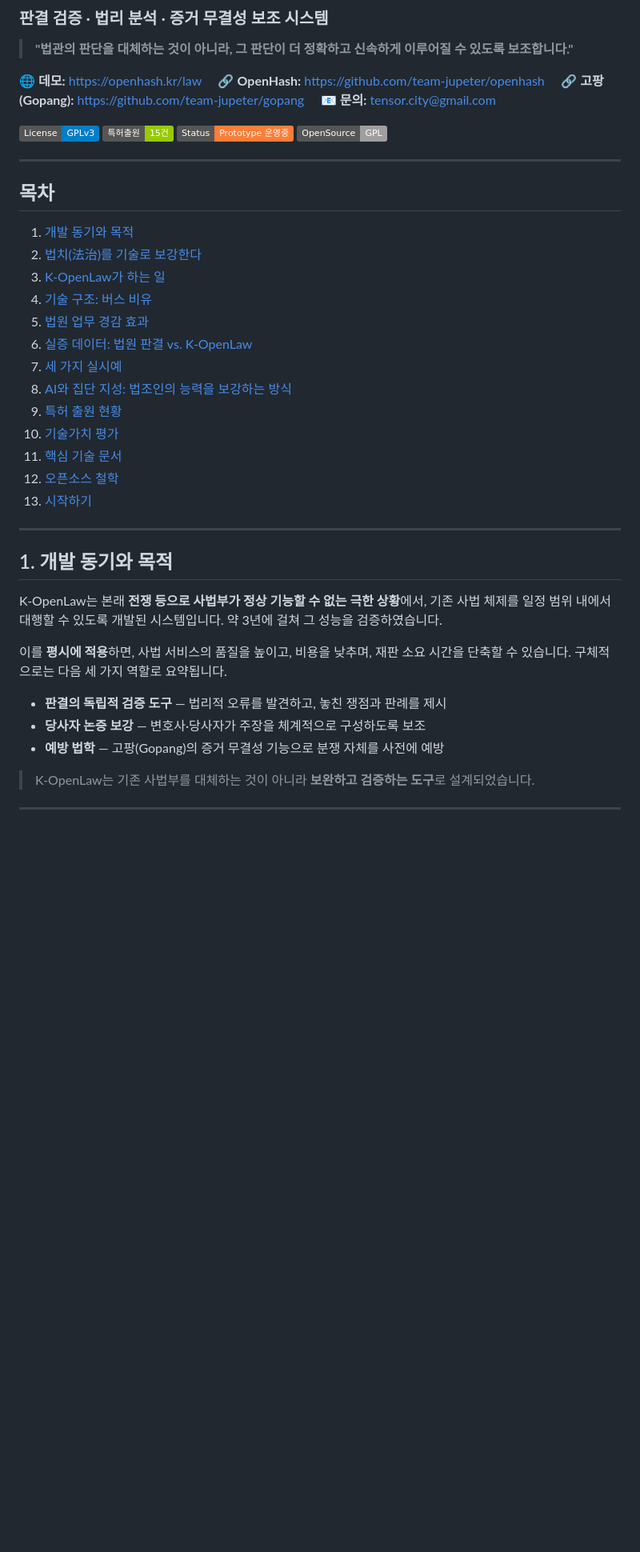
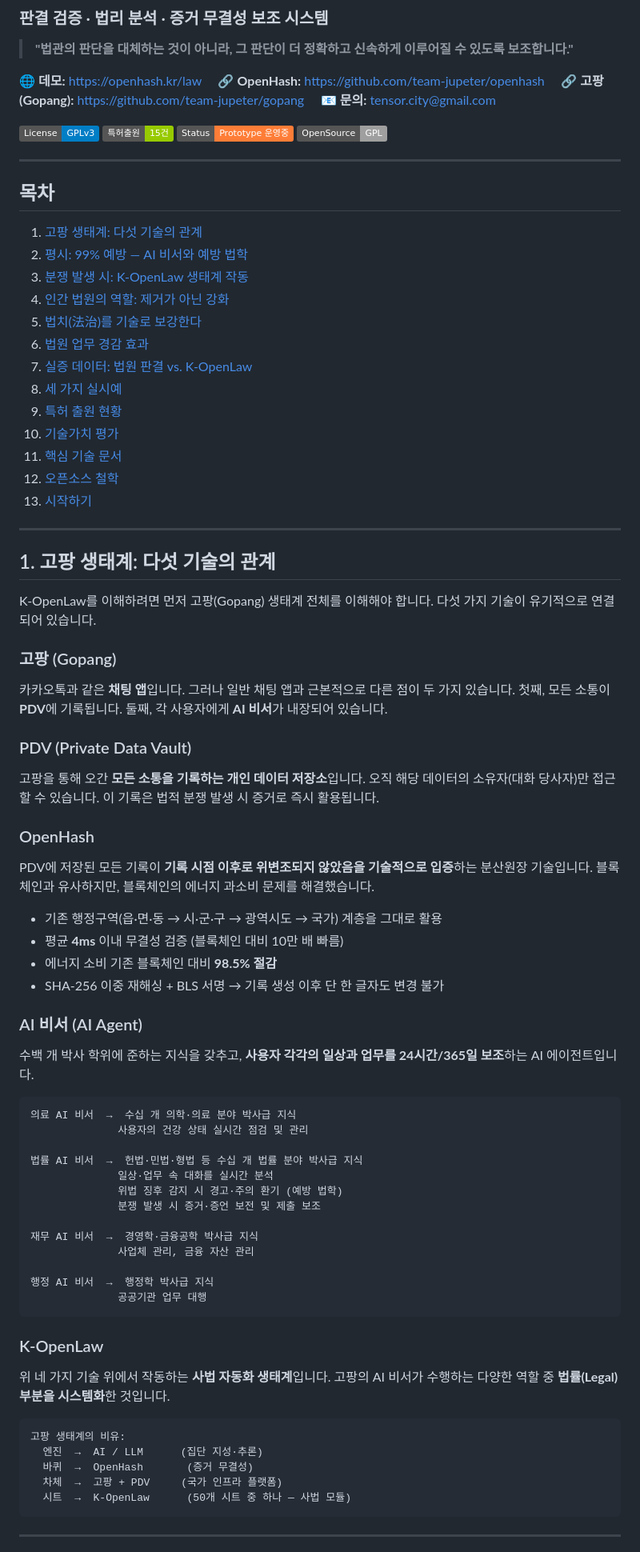
Before and after one commit to team-jupeter/k-openlaw, a Markdown page: README.md, the part around one of its changes. Shown at 80% size. GitHub-like rendering; badges without logos; blank space fills up the shorter version.

Commit message:
Revise README sections and enhance content clarity
Updated the README to reflect changes in section titles, added new content, and improved clarity.

````diff
--- a/README.md
+++ b/README.md
@@ -17,14 +17,14 @@
 
 ## 목차
 
-1. [개발 동기와 목적](#1-개발-동기와-목적)
-2. [법치(法治)를 기술로 보강한다](#2-법치법치를-기술로-보강한다)
-3. [K-OpenLaw가 하는 일](#3-k-openlaw가-하는-일)
-4. [기술 구조: 버스 비유](#4-기술-구조-버스-비유)
-5. [법원 업무 경감 효과](#5-법원-업무-경감-효과)
-6. [실증 데이터: 법원 판결 vs. K-OpenLaw](#6-실증-데이터-법원-판결-vs-k-openlaw)
-7. [세 가지 실시예](#7-세-가지-실시예)
-8. [AI와 집단 지성: 법조인의 능력을 보강하는 방식](#8-ai와-집단-지성-법조인의-능력을-보강하는-방식)
+1. [고팡 생태계: 다섯 기술의 관계](#1-고팡-생태계-다섯-기술의-관계)
+2. [평시: 99% 예방 — AI 비서와 예방 법학](#2-평시-99-예방--ai-비서와-예방-법학)
+3. [분쟁 발생 시: K-OpenLaw 생태계 작동](#3-분쟁-발생-시-k-openlaw-생태계-작동)
+4. [인간 법원의 역할: 제거가 아닌 강화](#4-인간-법원의-역할-제거가-아닌-강화)
+5. [법치(法治)를 기술로 보강한다](#5-법치법치를-기술로-보강한다)
+6. [법원 업무 경감 효과](#6-법원-업무-경감-효과)
+7. [실증 데이터: 법원 판결 vs. K-OpenLaw](#7-실증-데이터-법원-판결-vs-k-openlaw)
+8. [세 가지 실시예](#8-세-가지-실시예)
 9. [특허 출원 현황](#9-특허-출원-현황)
 10. [기술가치 평가](#10-기술가치-평가)
 11. [핵심 기술 문서](#11-핵심-기술-문서)
@@ -33,17 +33,58 @@
 
 ---
 
-## 1. 개발 동기와 목적
+## 1. 고팡 생태계: 다섯 기술의 관계
 
-K-OpenLaw는 본래 **전쟁 등으로 사법부가 정상 기능할 수 없는 극한 상황**에서, 기존 사법 체제를 일정 범위 내에서 대행할 수 있도록 개발된 시스템입니다. 약 3년에 걸쳐 그 성능을 검증하였습니다.
+K-OpenLaw를 이해하려면 먼저 고팡(Gopang) 생태계 전체를 이해해야 합니다. 다섯 가지 기술이 유기적으로 연결되어 있습니다.
 
-이를 **평시에 적용**하면, 사법 서비스의 품질을 높이고, 비용을 낮추며, 재판 소요 시간을 단축할 수 있습니다. 구체적으로는 다음 세 가지 역할로 요약됩니다.
+### 고팡 (Gopang)
 
-- **판결의 독립적 검증 도구** — 법리적 오류를 발견하고, 놓친 쟁점과 판례를 제시
-- **당사자 논증 보강** — 변호사·당사자가 주장을 체계적으로 구성하도록 보조
-- **예방 법학** — 고팡(Gopang)의 증거 무결성 기능으로 분쟁 자체를 사전에 예방
+카카오톡과 같은 **채팅 앱**입니다. 그러나 일반 채팅 앱과 근본적으로 다른 점이 두 가지 있습니다. 첫째, 모든 소통이 **PDV**에 기록됩니다. 둘째, 각 사용자에게 **AI 비서**가 내장되어 있습니다.
 
-> K-OpenLaw는 기존 사법부를 대체하는 것이 아니라 **보완하고 검증하는 도구**로 설계되었습니다.
+### PDV (Private Data Vault)
+
+고팡을 통해 오간 **모든 소통을 기록하는 개인 데이터 저장소**입니다. 오직 해당 데이터의 소유자(대화 당사자)만 접근할 수 있습니다. 이 기록은 법적 분쟁 발생 시 증거로 즉시 활용됩니다.
+
+### OpenHash
+
+PDV에 저장된 모든 기록이 **기록 시점 이후로 위변조되지 않았음을 기술적으로 입증**하는 분산원장 기술입니다. 블록체인과 유사하지만, 블록체인의 에너지 과소비 문제를 해결했습니다.
+
+- 기존 행정구역(읍·면·동 → 시·군·구 → 광역시도 → 국가) 계층을 그대로 활용
+- 평균 **4ms** 이내 무결성 검증 (블록체인 대비 10만 배 빠름)
+- 에너지 소비 기존 블록체인 대비 **98.5% 절감**
+- SHA-256 이중 재해싱 + BLS 서명 → 기록 생성 이후 단 한 글자도 변경 불가
+
+### AI 비서 (AI Agent)
+
+수백 개 박사 학위에 준하는 지식을 갖추고, **사용자 각각의 일상과 업무를 24시간/365일 보조**하는 AI 에이전트입니다.
+
+```
+의료 AI 비서  →  수십 개 의학·의료 분야 박사급 지식
+              사용자의 건강 상태 실시간 점검 및 관리
+
+법률 AI 비서  →  헌법·민법·형법 등 수십 개 법률 분야 박사급 지식
+              일상·업무 속 대화를 실시간 분석
+              위법 징후 감지 시 경고·주의 환기 (예방 법학)
+              분쟁 발생 시 증거·증언 보전 및 제출 보조
+
+재무 AI 비서  →  경영학·금융공학 박사급 지식
+              사업체 관리, 금융 자산 관리
+
+행정 AI 비서  →  행정학 박사급 지식
+              공공기관 업무 대행
+```
+
+### K-OpenLaw
+
+위 네 가지 기술 위에서 작동하는 **사법 자동화 생태계**입니다. 고팡의 AI 비서가 수행하는 다양한 역할 중 **법률(Legal) 부분을 시스템화**한 것입니다.
+
+```
+고팡 생태계의 비유:
+  엔진  →  AI / LLM      (집단 지성·추론)
+  바퀴  →  OpenHash       (증거 무결성)
+  차체  →  고팡 + PDV     (국가 인프라 플랫폼)
+  시트  →  K-OpenLaw      (50개 시트 중 하나 — 사법 모듈)
+```
 
 ---
 
````
Also changed, not shown: other parts of README.md (+124 -113 lines).
